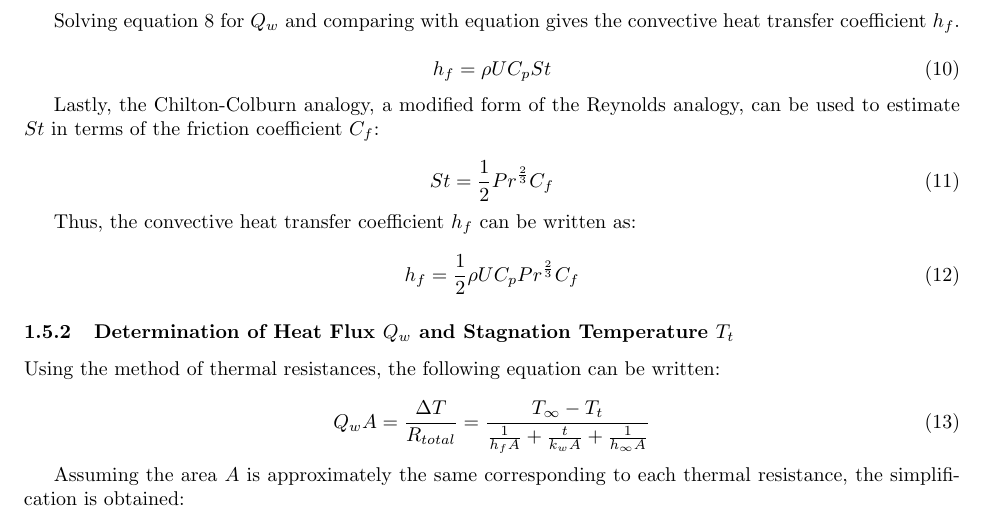
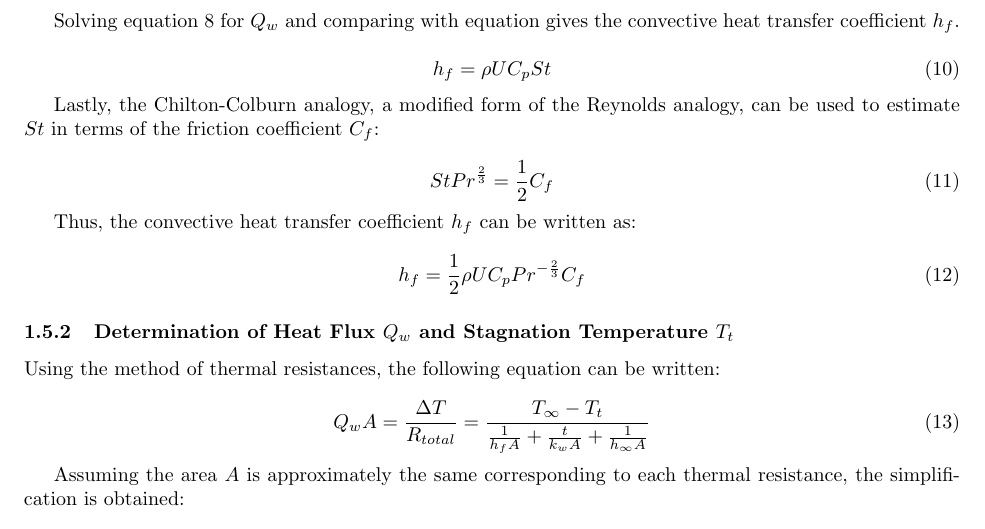
Before and after one commit to rfenrich/F100-nozzle, a LaTeX document (docs/Nozzle_model.tex): part of page 4 of 7, cut so that both start at the same text. Compiled offline with pdfLaTeX.

Commit message:
fixed Pr exponent in Chilton-Colburn analogy

```diff
--- a/docs/Nozzle_model.tex
+++ b/docs/Nozzle_model.tex
@@ -227,14 +227,14 @@ Lastly, the Chilton-Colburn analogy, a modified form of the Reynolds analogy, ca
 
 \begin{equation}
 \label{eq:chilton_colburn_analogy}
-St = \frac{1}{2} Pr^{\frac{2}{3}} C_f
+St Pr^{\frac{2}{3}} = \frac{1}{2} C_f
 \end{equation}
 
 Thus, the convective heat transfer coefficient $h_f$ can be written as:
 
 \begin{equation}
 \label{eq:hf_in_terms_of_Cf}
-h_f = \frac{1}{2} \rho U C_p Pr^{\frac{2}{3}} C_f
+h_f = \frac{1}{2} \rho U C_p Pr^{- \frac{2}{3}} C_f
 \end{equation}
 
 \subsubsection{Determination of Heat Flux $Q_w$ and Stagnation Temperature $T_t$}
```
Also changed, not shown: docs/Nozzle_model.pdf, 1 other file.
